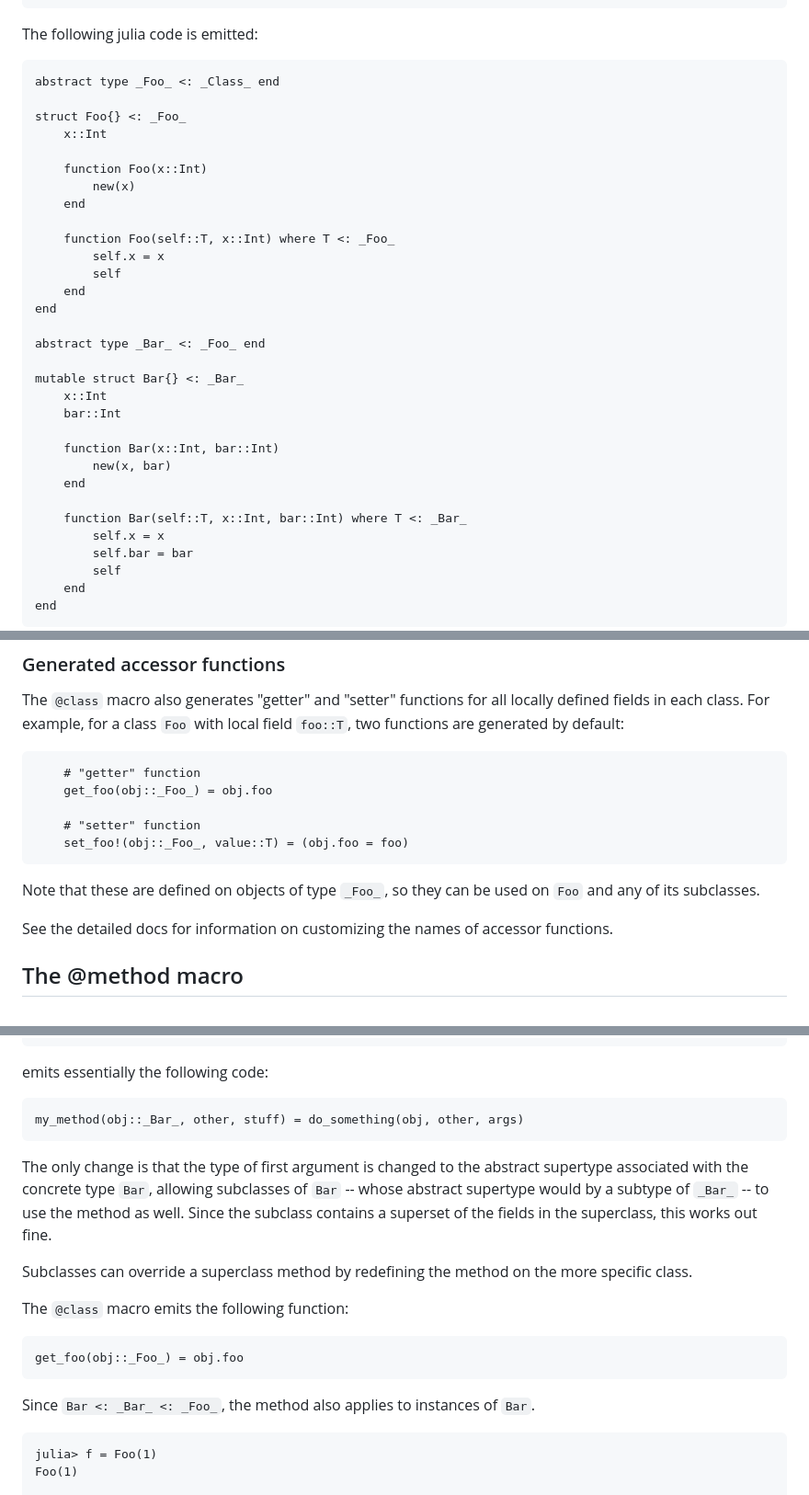
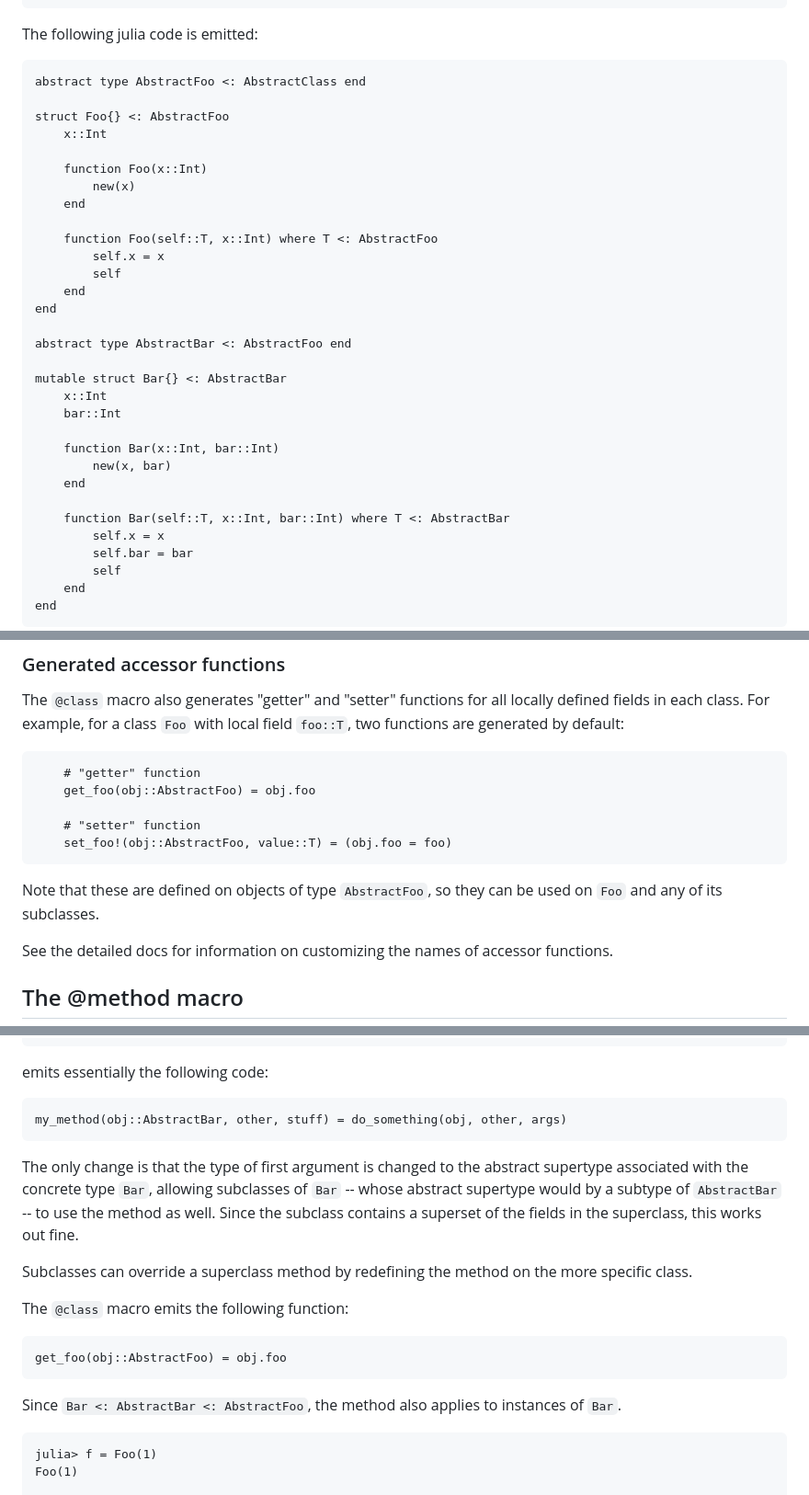
Before and after one commit to rjplevin/Classes.jl, a Markdown page: README.md, 3 parts joined by grey strips. Shown at 92% size. Rendered like a GitHub page.

Commit message:
Updated docs and tests to use new naming convention for abstract types

````diff
--- a/README.md
+++ b/README.md
@@ -61,24 +61,24 @@ end
 The following julia code is emitted:
 
 ```
-abstract type _Foo_ <: _Class_ end
+abstract type AbstractFoo <: AbstractClass end
 
-struct Foo{} <: _Foo_
+struct Foo{} <: AbstractFoo
     x::Int
 
     function Foo(x::Int)
         new(x)
     end
 
-    function Foo(self::T, x::Int) where T <: _Foo_
+    function Foo(self::T, x::Int) where T <: AbstractFoo
         self.x = x
         self
     end
 end
 
-abstract type _Bar_ <: _Foo_ end
+abstract type AbstractBar <: AbstractFoo end
 
-mutable struct Bar{} <: _Bar_
+mutable struct Bar{} <: AbstractBar
     x::Int
     bar::Int
 
@@ -86,7 +86,7 @@ mutable struct Bar{} <: _Bar_
         new(x, bar)
     end
 
-    function Bar(self::T, x::Int, bar::Int) where T <: _Bar_
+    function Bar(self::T, x::Int, bar::Int) where T <: AbstractBar
         self.x = x
         self.bar = bar
         self
@@ -123,13 +123,13 @@ two functions are generated by default:
 
 ```
     # "getter" function
-    get_foo(obj::_Foo_) = obj.foo
+    get_foo(obj::AbstractFoo) = obj.foo
 
     # "setter" function
-    set_foo!(obj::_Foo_, value::T) = (obj.foo = foo)
+    set_foo!(obj::AbstractFoo, value::T) = (obj.foo = foo)
 ```
 
-Note that these are defined on objects of type `_Foo_`, so they can be used on `Foo`
+Note that these are defined on objects of type `AbstractFoo`, so they can be used on `Foo`
 and any of its subclasses.
 
 See the detailed docs for information on customizing the names of accessor functions.
@@ -149,12 +149,12 @@ Thus the following `@method` invocation
 emits essentially the following code:
 
 ```
-my_method(obj::_Bar_, other, stuff) = do_something(obj, other, args)
+my_method(obj::AbstractBar, other, stuff) = do_something(obj, other, args)
 ```
 
 The only change is that the type of first argument is changed to the abstract supertype
 associated with the concrete type `Bar`, allowing subclasses of `Bar` -- whose
-abstract supertype would by a subtype of `_Bar_` -- to use the method as well. Since
+abstract supertype would by a subtype of `AbstractBar` -- to use the method as well. Since
 the subclass contains a superset of the fields in the superclass, this works out fine.
 
 Subclasses can override a superclass method by redefining the method on the
@@ -163,10 +163,10 @@ more specific class.
 The `@class` macro emits the following function:
 
 ```
-get_foo(obj::_Foo_) = obj.foo
+get_foo(obj::AbstractFoo) = obj.foo
 ```
 
-Since `Bar <: _Bar_ <: _Foo_`,  the method also applies to instances of `Bar`.
+Since `Bar <: AbstractBar <: AbstractFoo`,  the method also applies to instances of `Bar`.
 
 ```
 julia> f = Foo(1)
````
Also changed, not shown: other parts of README.md (+1 -1 lines), docs/src/index.md (+14 -14 lines), docs/src/figs/Classes.png, 1 other file.
